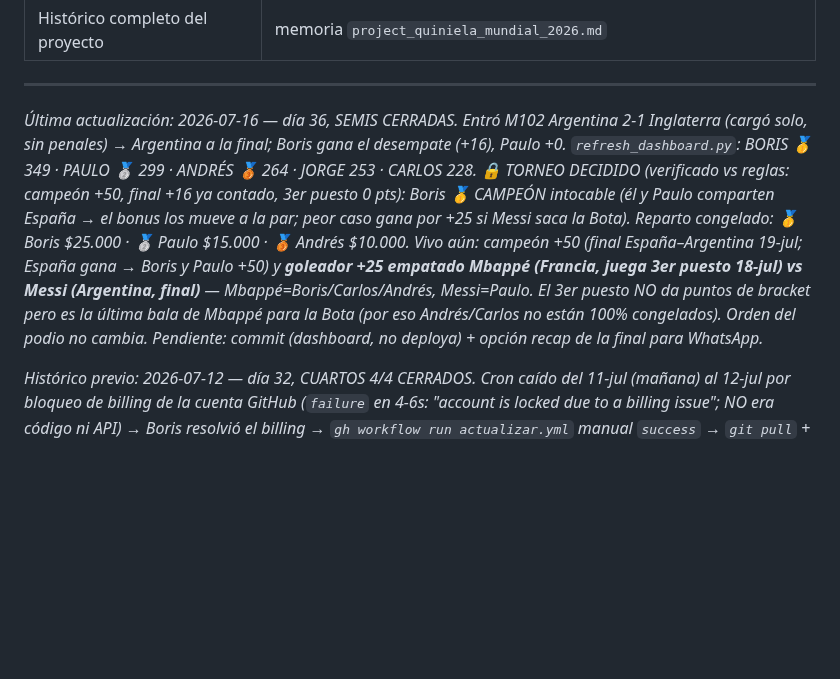
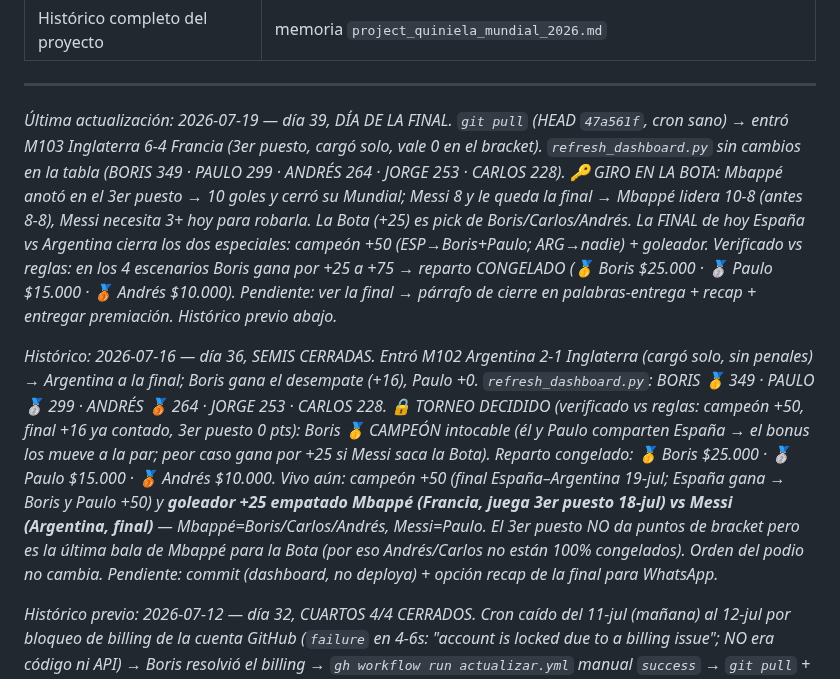
Before and after one commit to BorisTapiaV/quiniela-mundial-2026, a Markdown page: CURRENT.md, the part around one of its changes. Drawn GitHub-style; blank space fills up the shorter version.

```diff
--- a/CURRENT.md
+++ b/CURRENT.md
@@ -216,7 +242,9 @@ Avance a la **final** = **+16 pts** (campeón = especial 50, se puntúa recién
 
 ---
 
-*Última actualización: 2026-07-16 — día 36, SEMIS CERRADAS. Entró M102 Argentina 2-1 Inglaterra (cargó solo, sin penales) → Argentina a la final; Boris gana el desempate (+16), Paulo +0. `refresh_dashboard.py`: BORIS 🥇 349 · PAULO 🥈 299 · ANDRÉS 🥉 264 · JORGE 253 · CARLOS 228. 🔒 TORNEO DECIDIDO (verificado vs reglas: campeón +50, final +16 ya contado, 3er puesto 0 pts): Boris 🥇 CAMPEÓN intocable (él y Paulo comparten España → el bonus los mueve a la par; peor caso gana por +25 si Messi saca la Bota). Reparto congelado: 🥇 Boris $25.000 · 🥈 Paulo $15.000 · 🥉 Andrés $10.000. Vivo aún: campeón +50 (final España–Argentina 19-jul; España gana → Boris y Paulo +50) y **goleador +25 empatado Mbappé (Francia, juega 3er puesto 18-jul) vs Messi (Argentina, final)** — Mbappé=Boris/Carlos/Andrés, Messi=Paulo. El 3er puesto NO da puntos de bracket pero es la última bala de Mbappé para la Bota (por eso Andrés/Carlos no están 100% congelados). Orden del podio no cambia. Pendiente: commit (dashboard, no deploya) + opción recap de la final para WhatsApp.*
+*Última actualización: 2026-07-19 — día 39, DÍA DE LA FINAL. `git pull` (HEAD `47a561f`, cron sano) → entró M103 Inglaterra 6-4 Francia (3er puesto, cargó solo, vale 0 en el bracket). `refresh_dashboard.py` sin cambios en la tabla (BORIS 349 · PAULO 299 · ANDRÉS 264 · JORGE 253 · CARLOS 228). 🔑 GIRO EN LA BOTA: Mbappé anotó en el 3er puesto → 10 goles y cerró su Mundial; Messi 8 y le queda la final → Mbappé lidera 10-8 (antes 8-8), Messi necesita 3+ hoy para robarla. La Bota (+25) es pick de Boris/Carlos/Andrés. La FINAL de hoy España vs Argentina cierra los dos especiales: campeón +50 (ESP→Boris+Paulo; ARG→nadie) + goleador. Verificado vs reglas: en los 4 escenarios Boris gana por +25 a +75 → reparto CONGELADO (🥇 Boris $25.000 · 🥈 Paulo $15.000 · 🥉 Andrés $10.000). Pendiente: ver la final → párrafo de cierre en palabras-entrega + recap + entregar premiación. Histórico previo abajo.*
+
+*Histórico: 2026-07-16 — día 36, SEMIS CERRADAS. Entró M102 Argentina 2-1 Inglaterra (cargó solo, sin penales) → Argentina a la final; Boris gana el desempate (+16), Paulo +0. `refresh_dashboard.py`: BORIS 🥇 349 · PAULO 🥈 299 · ANDRÉS 🥉 264 · JORGE 253 · CARLOS 228. 🔒 TORNEO DECIDIDO (verificado vs reglas: campeón +50, final +16 ya contado, 3er puesto 0 pts): Boris 🥇 CAMPEÓN intocable (él y Paulo comparten España → el bonus los mueve a la par; peor caso gana por +25 si Messi saca la Bota). Reparto congelado: 🥇 Boris $25.000 · 🥈 Paulo $15.000 · 🥉 Andrés $10.000. Vivo aún: campeón +50 (final España–Argentina 19-jul; España gana → Boris y Paulo +50) y **goleador +25 empatado Mbappé (Francia, juega 3er puesto 18-jul) vs Messi (Argentina, final)** — Mbappé=Boris/Carlos/Andrés, Messi=Paulo. El 3er puesto NO da puntos de bracket pero es la última bala de Mbappé para la Bota (por eso Andrés/Carlos no están 100% congelados). Orden del podio no cambia. Pendiente: commit (dashboard, no deploya) + opción recap de la final para WhatsApp.*
 
 *Histórico previo: 2026-07-12 — día 32, CUARTOS 4/4 CERRADOS. Cron caído del 11-jul (mañana) al 12-jul por bloqueo de billing de la cuenta GitHub (`failure` en 4-6s: "account is locked due to a billing issue"; NO era código ni API) → Boris resolvió el billing → `gh workflow run actualizar.yml` manual `success` → `git pull` + `refresh_dashboard.py`. Entraron M99 Inglaterra 2-1 Noruega (prórroga) + M100 Argentina 3-1 Suiza (prórroga), ambos ET sin penales. Tabla: BORIS 🥇 317 (13 ex) +34 · PAULO 🥈 283 (España) · ANDRÉS 🥉 264 (Francia) · JORGE 237 · CARLOS 228. El 🥈 se despegó (Paulo +19). Semis: 🔥 M101 mar 14-jul Francia vs España (choque de campeones Andrés+Jorge vs Boris+Paulo) · M102 mié 15-jul Inglaterra vs Argentina. Deploy OK vía dispatch. Al retomar: `git pull` → `refresh_dashboard.py` → narrativa a mano; si el cron falla en 4-6s, revisar billing. Histórico previo abajo.*
 
```
Also changed, not shown: other parts of CURRENT.md (+26 -0 lines).
